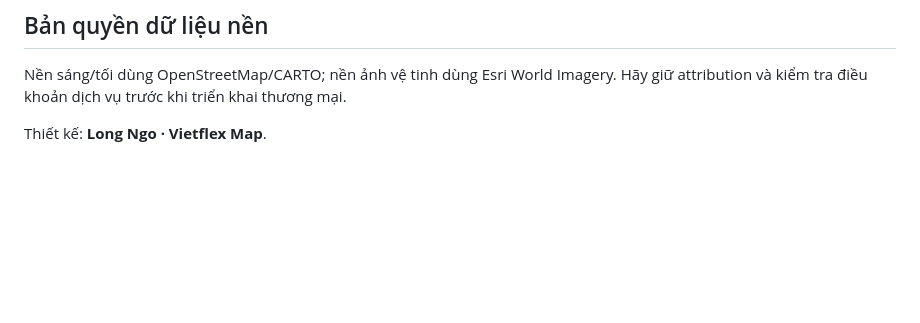
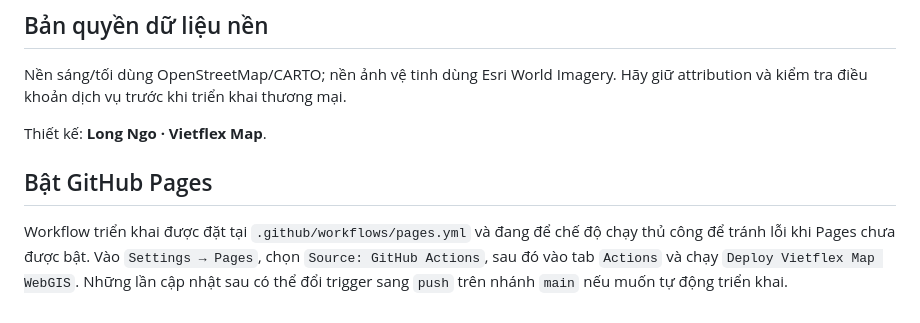
Before and after one commit to Vietflexmap/giamsat, a Markdown page: README.md, the part around the change. Drawn GitHub-style; blank space fills up the shorter version.

Commit message:
docs: add GitHub Pages activation steps

```diff
--- a/README.md
+++ b/README.md
@@ -89,3 +89,7 @@ Source gốc sử dụng Alpine.js, HTMX, Choice.js và Flatpickr; form gọi c
 Nền sáng/tối dùng OpenStreetMap/CARTO; nền ảnh vệ tinh dùng Esri World Imagery. Hãy giữ attribution và kiểm tra điều khoản dịch vụ trước khi triển khai thương mại.
 
 Thiết kế: **Long Ngo · Vietflex Map**.
+
+## Bật GitHub Pages
+
+Workflow triển khai được đặt tại `.github/workflows/pages.yml` và đang để chế độ chạy thủ công để tránh lỗi khi Pages chưa được bật. Vào `Settings → Pages`, chọn `Source: GitHub Actions`, sau đó vào tab `Actions` và chạy `Deploy Vietflex Map WebGIS`. Những lần cập nhật sau có thể đổi trigger sang `push` trên nhánh `main` nếu muốn tự động triển khai.
```
